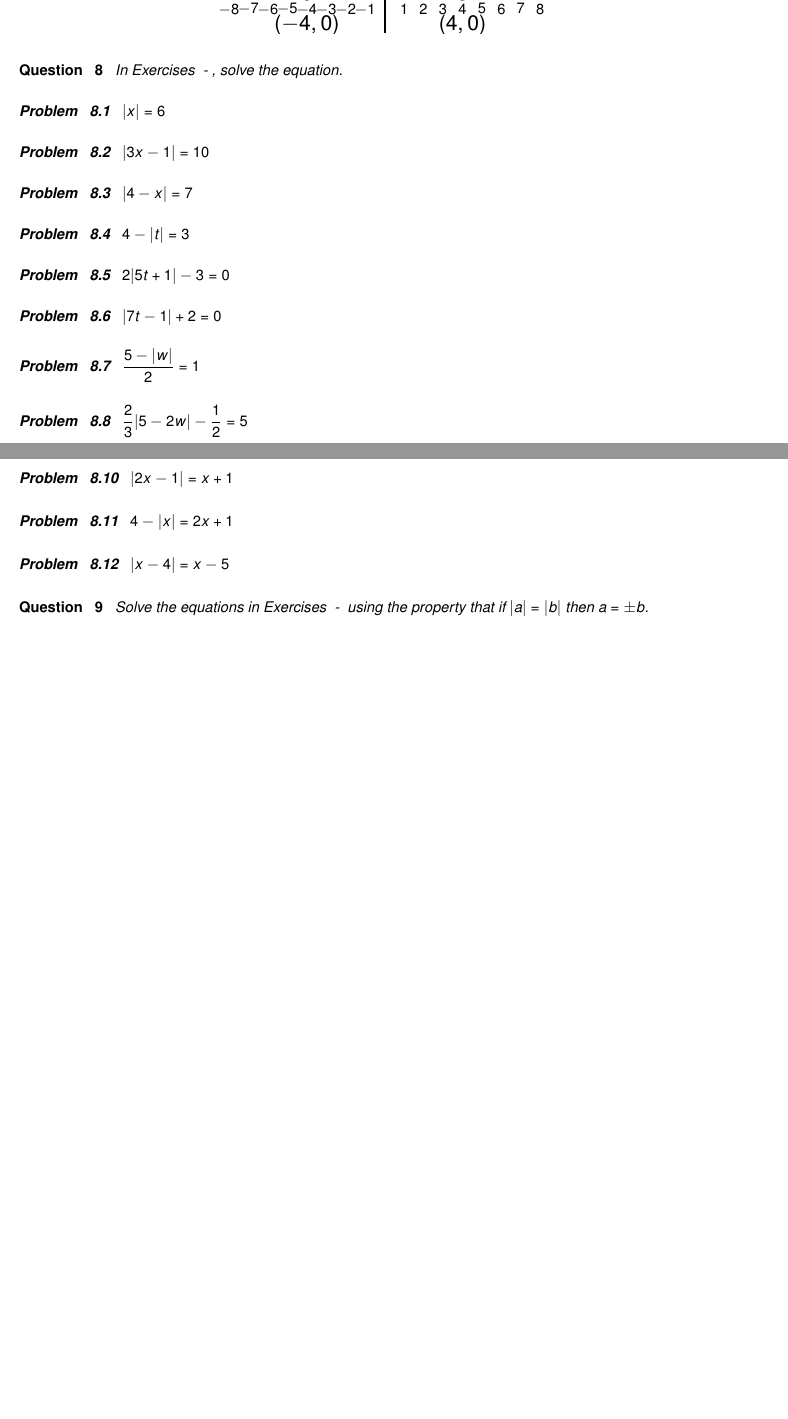
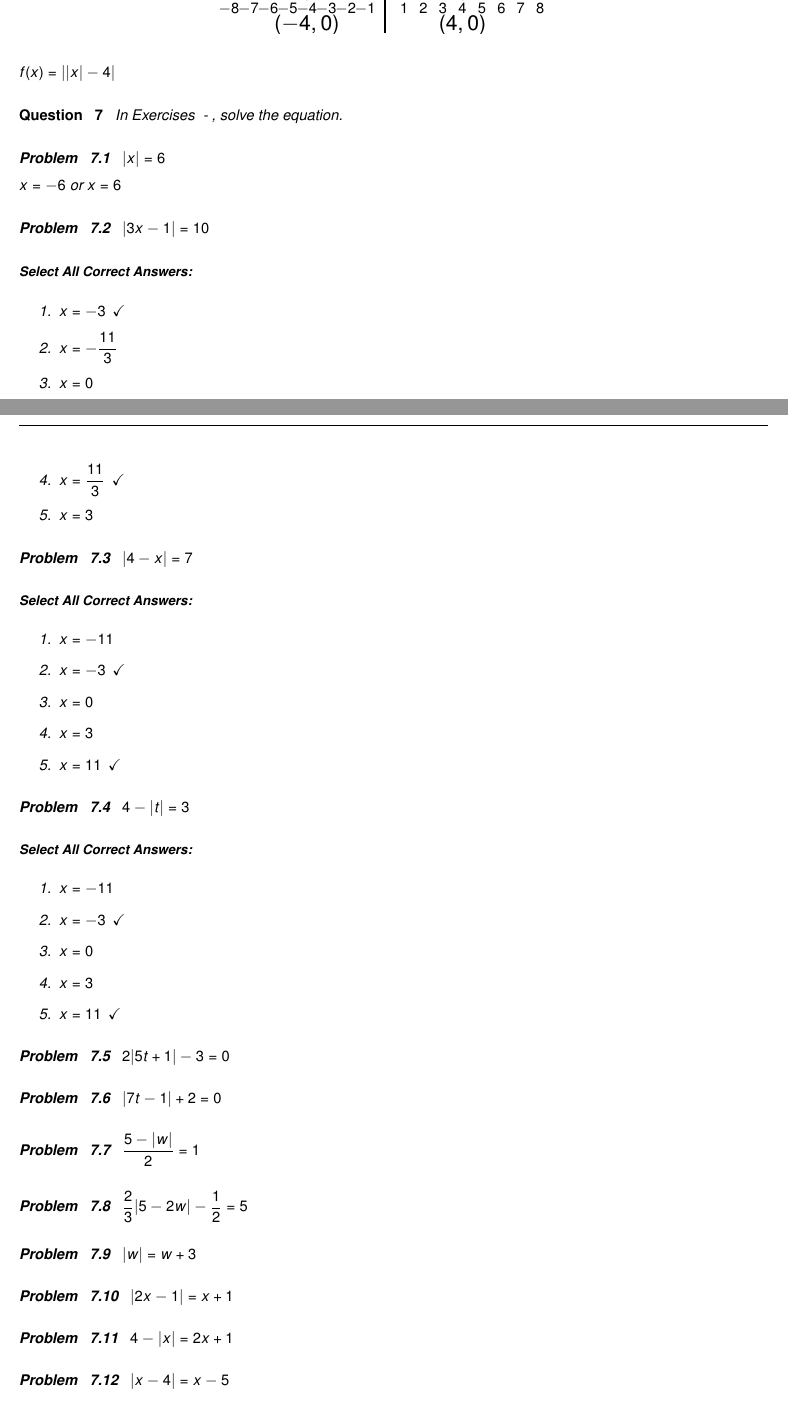
Before and after one commit to wiobber/Precalc4i, a LaTeX problem sheet (IntroductiontoFunctions/ExercisesforAbsoluteValueFunctions.tex): two parts of pages 7 and 8 of 9 before the commit and two parts of pages 7 and 8 of 10 after it, joined at a grey line, cut so that both start at the same text, the shorter picture padded with empty space. Compiled offline with pdfLaTeX; a LaTeX package or settings file that is missing is left out.

Commit message:
1.4 next try

```diff
--- a/IntroductiontoFunctions/ExercisesforAbsoluteValueFunctions.tex
+++ b/IntroductiontoFunctions/ExercisesforAbsoluteValueFunctions.tex
@@ -464,6 +465,10 @@ coordinates {
 \end{axis}
 \end{tikzpicture}
 \end{center}
+
+\begin{solution}
+$f(x) = | |x|-4|$
+\end{solution}
 \end{problem}
 
 \begin{question}
@@ -471,18 +476,46 @@ In Exercises \ref{solveabsvalequfirsta} - \ref{solveabsvalequlasta}, solve the e
 
 \begin{problem}\label{solveabsvalequfirsta}
 $|x| = 6$
+
+\begin{solution}
+$x = -6$ or $x=6$
+\end{solution}
 \end{problem}
 
 \begin{problem}
 $|3x-1| = 10$
+
+\begin{selectAll}
+    \choice[correct]{$x=-3$}
+    \choice{$x=-\frac{11}{3}$}
+    \choice{$x=0$}
+    \choice[correct]{$x=\frac{11}{3}$}
+    \choice{$x=3$}
+\end{selectAll}
 \end{problem}
 
 \begin{problem}
 $|4-x| = 7$
+
+\begin{selectAll}
+    \choice{$x=-11$}
+    \choice[correct]{$x=-3$}
+    \choice{$x=0$}
+    \choice{$x=3$}
+    \choice[correct]{$x=11$}
+\end{selectAll}
 \end{problem}
 
 \begin{problem}
 $4 - |t| = 3$
+
+\begin{selectAll}
+    \choice{$x=-11$}
+    \choice[correct]{$x=-3$}
+    \choice{$x=0$}
+    \choice{$x=3$}
+    \choice[correct]{$x=11$}
+\end{selectAll}
 \end{problem}
 
 \begin{problem}
```
Also changed, not shown: IntroductiontoFunctions/ExercisesforAbsoluteValueFunctions.tex (7 more changed lines).
